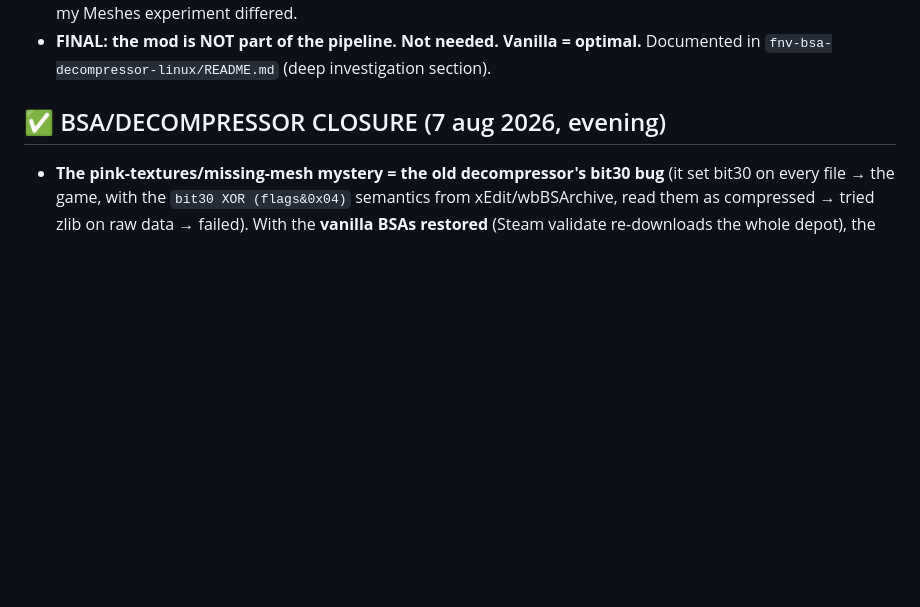
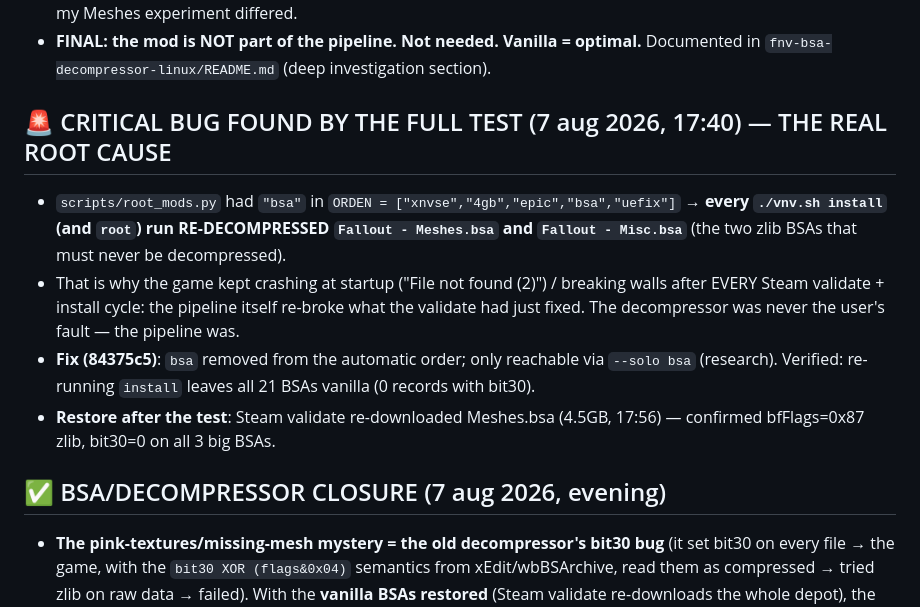
Before and after one commit to jhoniwana/vnv-linux, a Markdown page: BRAIN.md, the part around the change. Drawn GitHub-style; blank space fills up the shorter version.

Commit message:
docs: CRITICAL root cause — root_mods bsa step re-decompressed Meshes/Misc on every install (fix 84375c5); full-test findings

```diff
--- a/BRAIN.md
+++ b/BRAIN.md
@@ -60,6 +60,21 @@ components; every one of them is a no-op on the current depot:
   "works on Windows / not on Linux" was false; only my Meshes experiment differed.
 - **FINAL: the mod is NOT part of the pipeline. Not needed. Vanilla = optimal.**
   Documented in `fnv-bsa-decompressor-linux/README.md` (deep investigation section).
+
+## 🚨 CRITICAL BUG FOUND BY THE FULL TEST (7 aug 2026, 17:40) — THE REAL ROOT CAUSE
+
+- `scripts/root_mods.py` had `"bsa"` in `ORDEN = ["xnvse","4gb","epic","bsa","uefix"]`
+  → **every `./vnv.sh install` (and `root`) run RE-DECOMPRESSED `Fallout - Meshes.bsa`
+  and `Fallout - Misc.bsa`** (the two zlib BSAs that must never be decompressed).
+- That is why the game kept crashing at startup ("File not found (2)") / breaking walls
+  after EVERY Steam validate + install cycle: the pipeline itself re-broke what the
+  validate had just fixed. The decompressor was never the user's fault — the pipeline was.
+- **Fix (84375c5)**: `bsa` removed from the automatic order; only reachable via
+  `--solo bsa` (research). Verified: re-running `install` leaves all 21 BSAs vanilla
+  (0 records with bit30).
+- **Restore after the test**: Steam validate re-downloaded Meshes.bsa (4.5GB, 17:56) —
+  confirmed bfFlags=0x87 zlib, bit30=0 on all 3 big BSAs.
+
 
 ## ✅ BSA/DECOMPRESSOR CLOSURE (7 aug 2026, evening)
 
```
